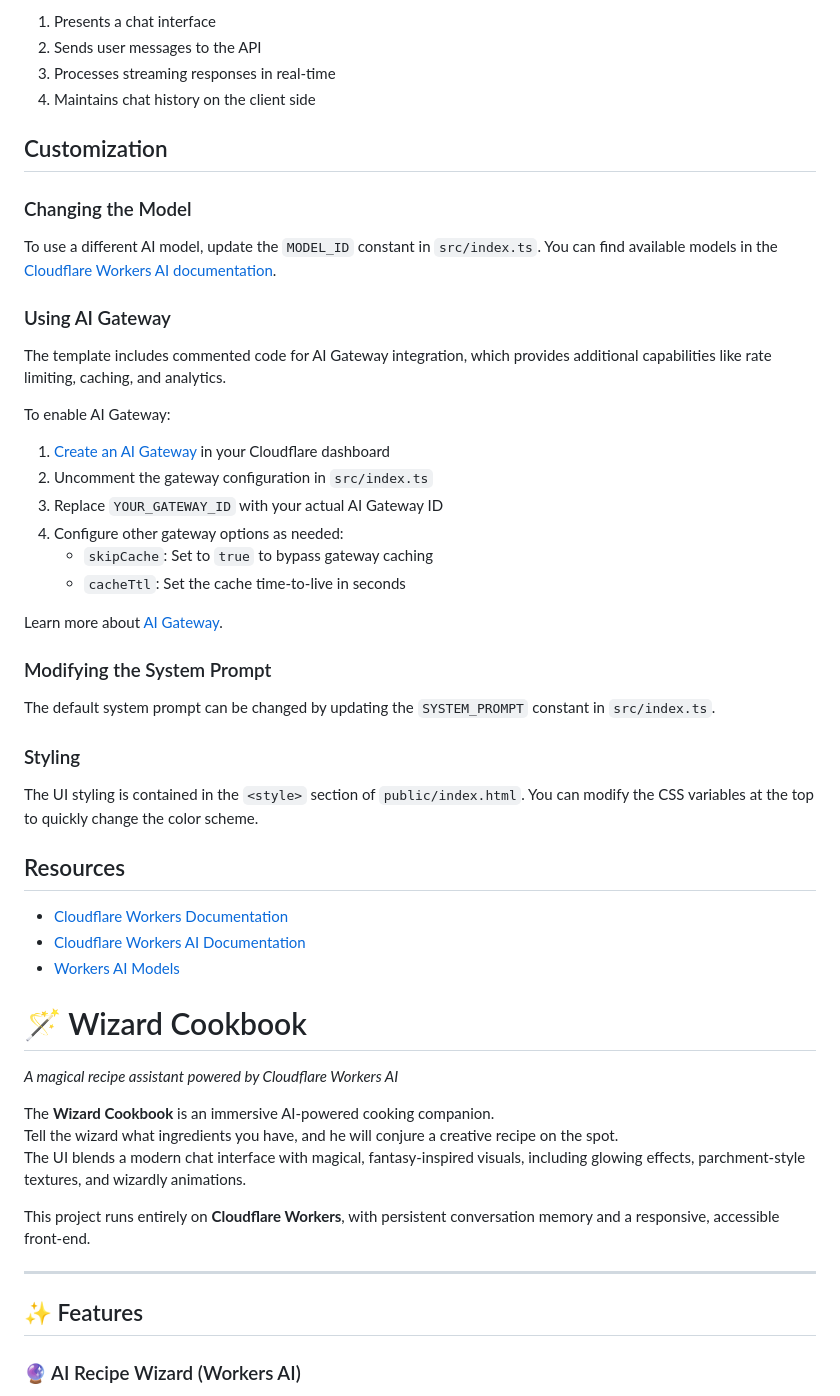
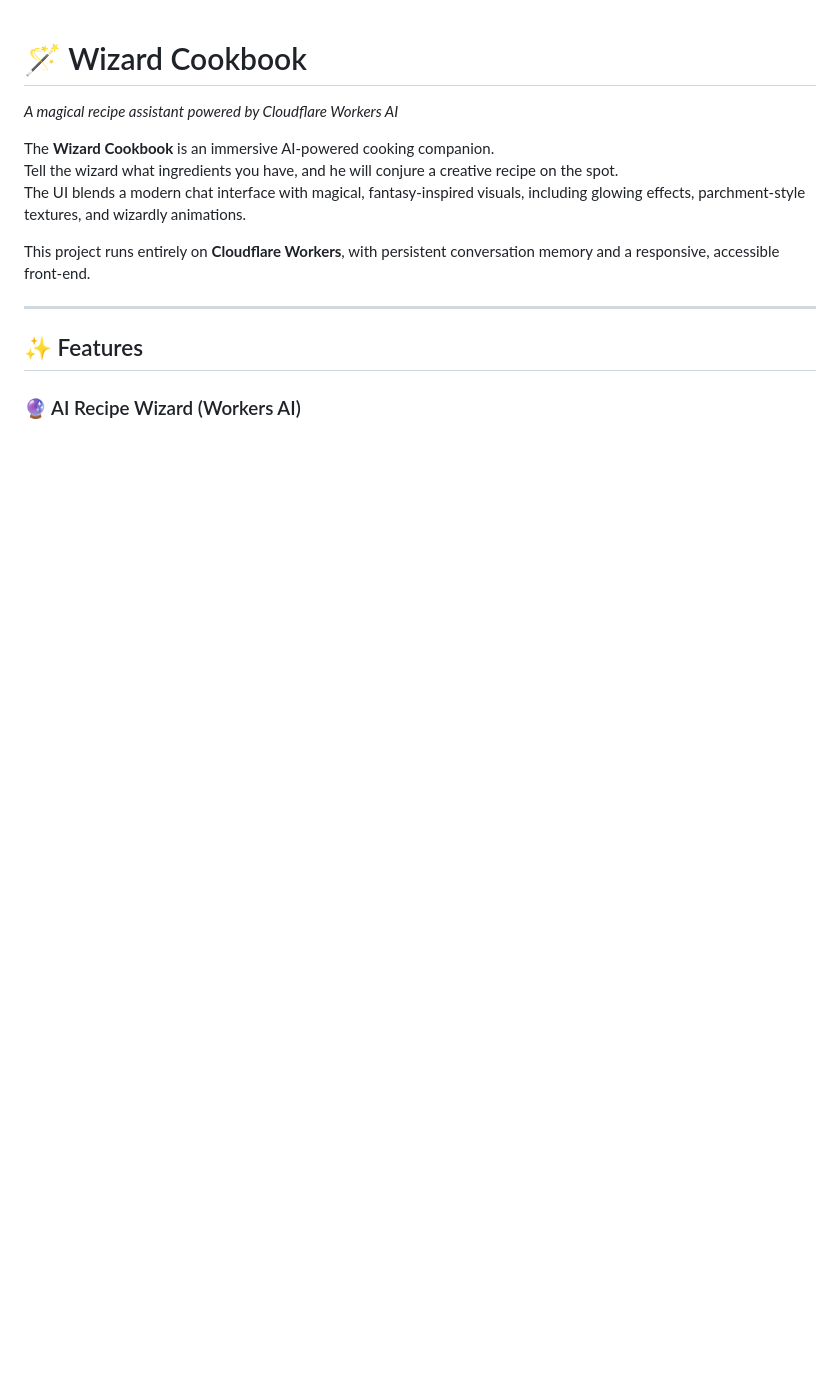
Before and after one commit to cathy-thy/cf_ai_cookbook-llm, a Markdown page: README.md, the part around the change printed below. Drawn GitHub-style; blank space fills up the shorter version.

Commit message:
new readme

```diff
--- a/README.md
+++ b/README.md
@@ -115,43 +1,3 @@ The frontend is a simple HTML/CSS/JavaScript application that:
-1. Presents a chat interface
-2. Sends user messages to the API
-3. Processes streaming responses in real-time
-4. Maintains chat history on the client side
-
-## Customization
-
-### Changing the Model
-
-To use a different AI model, update the `MODEL_ID` constant in `src/index.ts`. You can find available models in the [Cloudflare Workers AI documentation](https://developers.cloudflare.com/workers-ai/models/).
-
-### Using AI Gateway
-
-The template includes commented code for AI Gateway integration, which provides additional capabilities like rate limiting, caching, and analytics.
-
-To enable AI Gateway:
-
-1. [Create an AI Gateway](https://dash.cloudflare.com/?to=/:account/ai/ai-gateway) in your Cloudflare dashboard
-2. Uncomment the gateway configuration in `src/index.ts`
-3. Replace `YOUR_GATEWAY_ID` with your actual AI Gateway ID
-4. Configure other gateway options as needed:
-   - `skipCache`: Set to `true` to bypass gateway caching
-   - `cacheTtl`: Set the cache time-to-live in seconds
-
-Learn more about [AI Gateway](https://developers.cloudflare.com/ai-gateway/).
-
-### Modifying the System Prompt
-
-The default system prompt can be changed by updating the `SYSTEM_PROMPT` constant in `src/index.ts`.
-
-### Styling
-
-The UI styling is contained in the `<style>` section of `public/index.html`. You can modify the CSS variables at the top to quickly change the color scheme.
-
-## Resources
-
-- [Cloudflare Workers Documentation](https://developers.cloudflare.com/workers/)
-- [Cloudflare Workers AI Documentation](https://developers.cloudflare.com/workers-ai/)
-- [Workers AI Models](https://developers.cloudflare.com/workers-ai/models/)
-
 # 🪄 Wizard Cookbook
 *A magical recipe assistant powered by Cloudflare Workers AI*
 
```
Also changed, not shown: other parts of README.md (+0 -114 lines).
